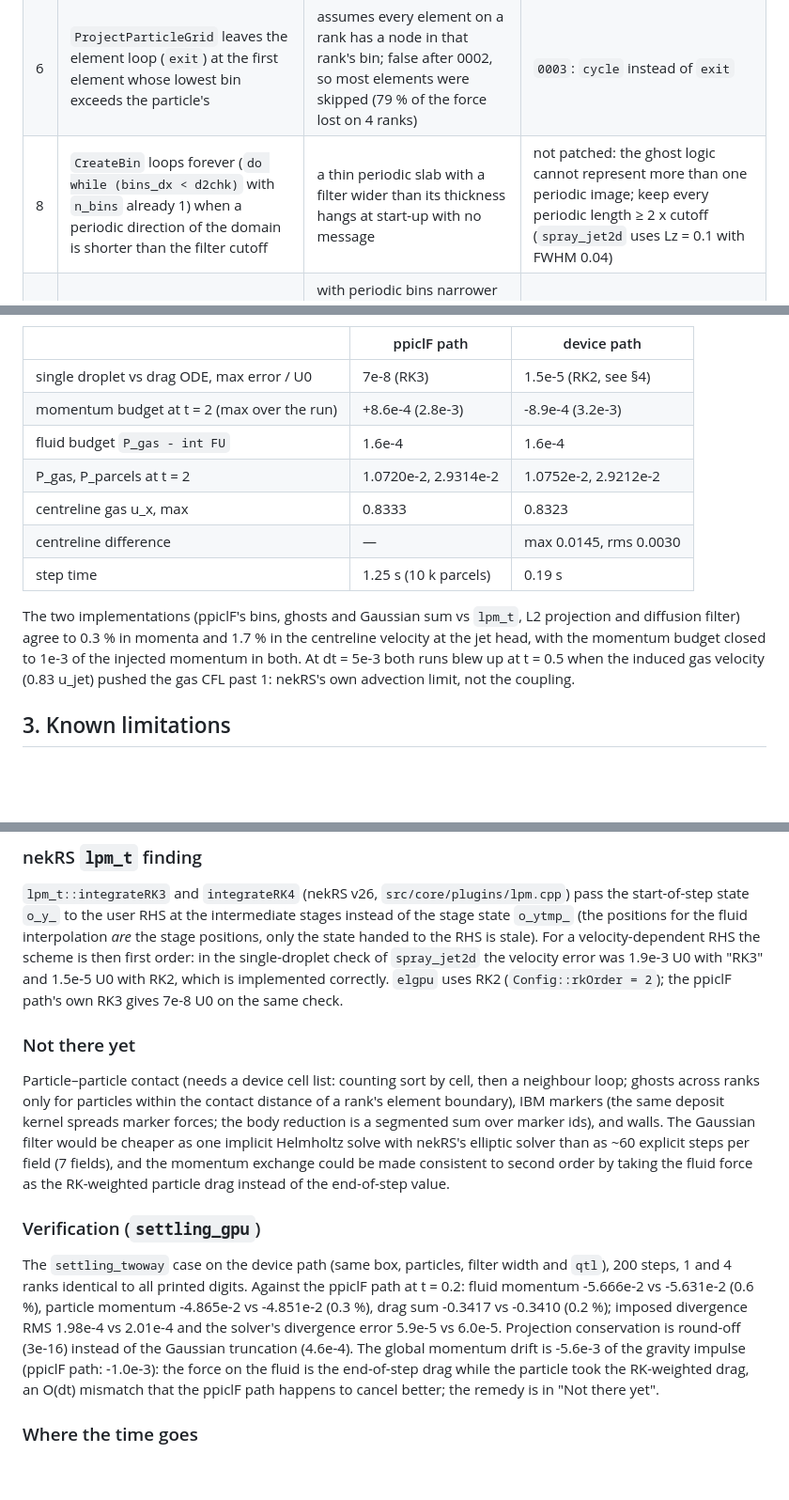
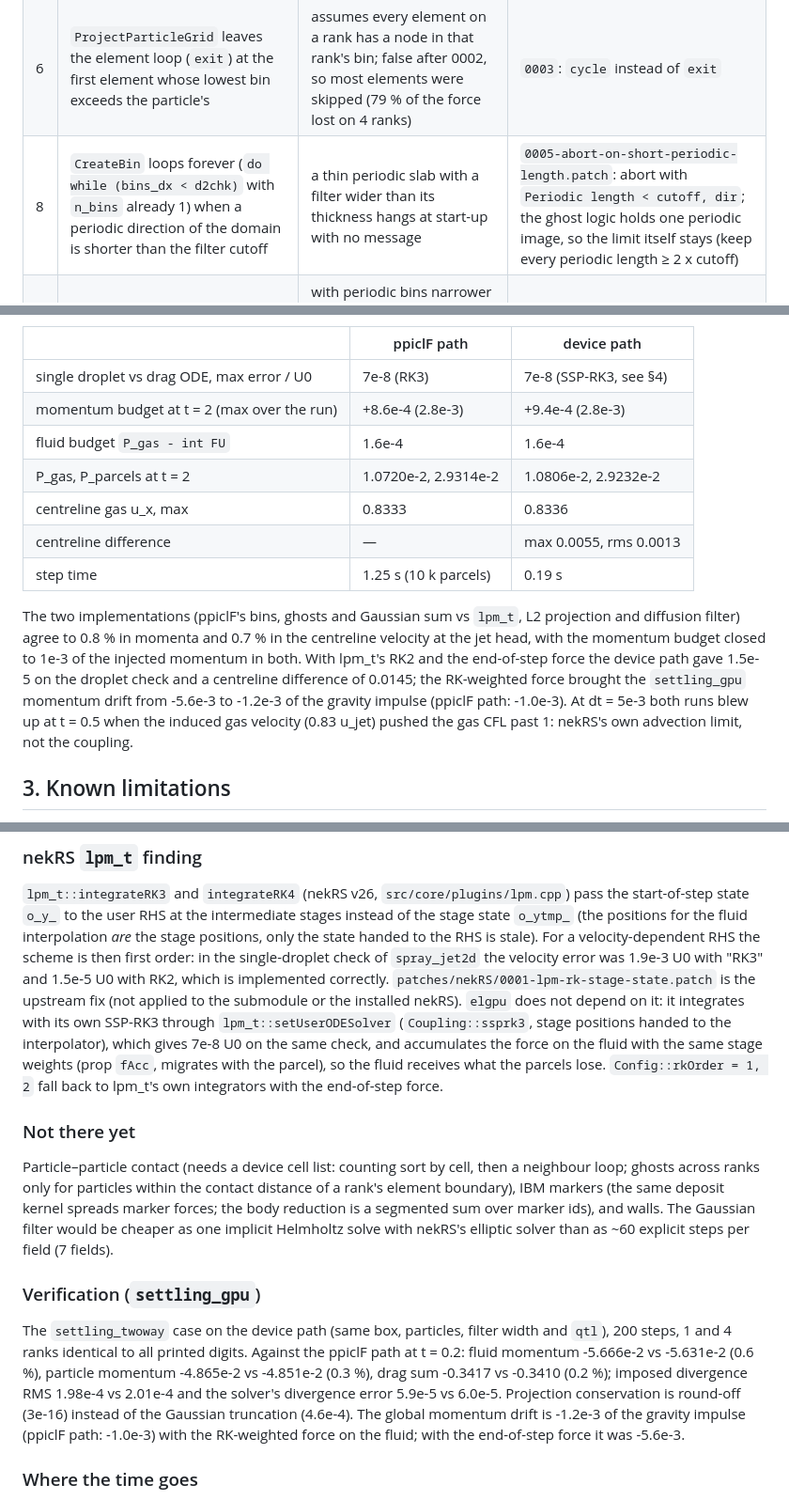
Before and after one commit to BCKim55/NekRS-EL-IBM, a Markdown page: docs/design.md, 3 parts joined by grey strips. Shown at 94% size. Rendered like a GitHub page; blank space fills up the shorter version.

Commit message:
Fix the three findings from the jet verification
- device path: own SSP-RK3 through lpm_t::setUserODESolver (lpm_t's RK3/RK4
  feed the start-of-step state to the stages; upstream patch kept in
  patches/nekRS/), with the force on the fluid accumulated at the stage
  weights (prop fAcc). Droplet check 1.5e-5 -> 7e-8 of U0; settling momentum
  drift -5.6e-3 -> -1.2e-3; the two jet paths now agree to 0.7 %
- ppiclF: abort with a message instead of looping forever when a periodic
  length is below the filter cutoff (patch 0005)
- jet cases: injected mass follows the actual time step

```diff
--- a/docs/design.md
+++ b/docs/design.md
@@ -96,7 +96,7 @@ in `patches/ppiclF/`.
 | 4 | Fluid fields are interpolated only at the first RK stage (`FinalizeInterp` resets the counter) | particle RK3 is first order in the fluid velocity seen along the path; for tracers it collapses to forward Euler | by design; fine for drag-dominated inertial particles, revisit for tracer-like particles |
 | 5 | `ProjectParticleGrid` tests every particle against every GLL node of every element in its bin range | with one bin per rank, cost ~ particles × all local nodes (13 s/step for 10k particles, 216 N=5 elements) | `0003-projection-element-loop.patch`: skip elements whose bounding box is beyond the cutoff (bit-identical, 6× faster) |
 | 6 | `ProjectParticleGrid` leaves the element loop (`exit`) at the first element whose lowest bin exceeds the particle's | assumes every element on a rank has a node in that rank's bin; false after 0002, so most elements were skipped (79 % of the force lost on 4 ranks) | `0003`: `cycle` instead of `exit` |
-| 8 | `CreateBin` loops forever (`do while (bins_dx < d2chk)` with `n_bins` already 1) when a periodic direction of the domain is shorter than the filter cutoff | a thin periodic slab with a filter wider than its thickness hangs at start-up with no message | not patched: the ghost logic cannot represent more than one periodic image; keep every periodic length ≥ 2 x cutoff (`spray_jet2d` uses Lz = 0.1 with FWHM 0.04) |
+| 8 | `CreateBin` loops forever (`do while (bins_dx < d2chk)` with `n_bins` already 1) when a periodic direction of the domain is shorter than the filter cutoff | a thin periodic slab with a filter wider than its thickness hangs at start-up with no message | `0005-abort-on-short-periodic-length.patch`: abort with `Periodic length < cutoff, dir`; the ghost logic holds one periodic image, so the limit itself stays (keep every periodic length ≥ 2 x cutoff) |
 | 7 | `CreateGhost` drops a ghost when one was already sent to the same rank, unless the new one is periodic | with periodic bins narrower than twice the cutoff a rank needs both the unshifted and the periodic image; the unshifted one was dropped (1e-4 of the projected force on 4 ranks) | `0004-ghost-periodic-images.patch`: deduplicate on (rank, image position) |
 
 Verification, one-way (`rotation_tracer`, frozen solid-body rotation on the unit-sphere
@@ -172,18 +172,22 @@ gravity, 4 ranks:
 
 | | ppiclF path | device path |
 |---|---|---|
-| single droplet vs drag ODE, max error / U0 | 7e-8 (RK3) | 1.5e-5 (RK2, see §4) |
-| momentum budget at t = 2 (max over the run) | +8.6e-4 (2.8e-3) | -8.9e-4 (3.2e-3) |
+| single droplet vs drag ODE, max error / U0 | 7e-8 (RK3) | 7e-8 (SSP-RK3, see §4) |
+| momentum budget at t = 2 (max over the run) | +8.6e-4 (2.8e-3) | +9.4e-4 (2.8e-3) |
 | fluid budget `P_gas - int FU` | 1.6e-4 | 1.6e-4 |
-| P_gas, P_parcels at t = 2 | 1.0720e-2, 2.9314e-2 | 1.0752e-2, 2.9212e-2 |
-| centreline gas u_x, max | 0.8333 | 0.8323 |
-| centreline difference | — | max 0.0145, rms 0.0030 |
+| P_gas, P_parcels at t = 2 | 1.0720e-2, 2.9314e-2 | 1.0806e-2, 2.9232e-2 |
+| centreline gas u_x, max | 0.8333 | 0.8336 |
+| centreline difference | — | max 0.0055, rms 0.0013 |
 | step time | 1.25 s (10 k parcels) | 0.19 s |
 
 The two implementations (ppiclF's bins, ghosts and Gaussian sum vs `lpm_t`,
-L2 projection and diffusion filter) agree to 0.3 % in momenta and 1.7 % in
+L2 projection and diffusion filter) agree to 0.8 % in momenta and 0.7 % in
 the centreline velocity at the jet head, with the momentum budget closed to
-1e-3 of the injected momentum in both. At dt = 5e-3 both runs blew up at
+1e-3 of the injected momentum in both. With lpm_t's RK2 and the end-of-step
+force the device path gave 1.5e-5 on the droplet check and a centreline
+difference of 0.0145; the RK-weighted force brought the `settling_gpu`
+momentum drift from -5.6e-3 to -1.2e-3 of the gravity impulse (ppiclF path:
+-1.0e-3). At dt = 5e-3 both runs blew up at
 t = 0.5 when the induced gas velocity (0.83 u_jet) pushed the gas CFL past 1:
 nekRS's own advection limit, not the coupling.
 
@@ -254,9 +258,15 @@ stages instead of the stage state `o_ytmp_` (the positions for the fluid
 interpolation *are* the stage positions, only the state handed to the RHS is
 stale). For a velocity-dependent RHS the scheme is then first order: in the
 single-droplet check of `spray_jet2d` the velocity error was 1.9e-3 U0 with
-"RK3" and 1.5e-5 U0 with RK2, which is implemented correctly. `elgpu` uses
-RK2 (`Config::rkOrder = 2`); the ppiclF path's own RK3 gives 7e-8 U0 on the
-same check.
+"RK3" and 1.5e-5 U0 with RK2, which is implemented correctly.
+`patches/nekRS/0001-lpm-rk-stage-state.patch` is the upstream fix (not
+applied to the submodule or the installed nekRS). `elgpu` does not depend on
+it: it integrates with its own SSP-RK3 through `lpm_t::setUserODESolver`
+(`Coupling::ssprk3`, stage positions handed to the interpolator), which gives
+7e-8 U0 on the same check, and accumulates the force on the fluid with the
+same stage weights (prop `fAcc`, migrates with the parcel), so the fluid
+receives what the parcels lose. `Config::rkOrder = 1, 2` fall back to
+lpm_t's own integrators with the end-of-step force.
 
 ### Not there yet
 
@@ -266,9 +276,7 @@ contact distance of a rank's element boundary), IBM markers (the same deposit
 kernel spreads marker forces; the body reduction is a segmented sum over
 marker ids), and walls. The Gaussian filter would be cheaper as one implicit
 Helmholtz solve with nekRS's elliptic solver than as ~60 explicit steps per
-field (7 fields), and the momentum exchange could be made consistent to
-second order by taking the fluid force as the RK-weighted particle drag
-instead of the end-of-step value.
+field (7 fields).
 
 ### Verification (`settling_gpu`)
 
@@ -279,10 +287,8 @@ Against the ppiclF path at t = 0.2: fluid momentum -5.666e-2 vs -5.631e-2
 vs -0.3410 (0.2 %); imposed divergence RMS 1.98e-4 vs 2.01e-4 and the
 solver's divergence error 5.9e-5 vs 6.0e-5. Projection conservation is
 round-off (3e-16) instead of the Gaussian truncation (4.6e-4). The global
-momentum drift is -5.6e-3 of the gravity impulse (ppiclF path: -1.0e-3): the
-force on the fluid is the end-of-step drag while the particle took the
-RK-weighted drag, an O(dt) mismatch that the ppiclF path happens to cancel
-better; the remedy is in "Not there yet".
+momentum drift is -1.2e-3 of the gravity impulse (ppiclF path: -1.0e-3) with
+the RK-weighted force on the fluid; with the end-of-step force it was -5.6e-3.
 
 ### Where the time goes
 
```
Also changed, not shown: README.md (+2 -1 lines), docs/img/spray_jet2d.png, 6 other files.
